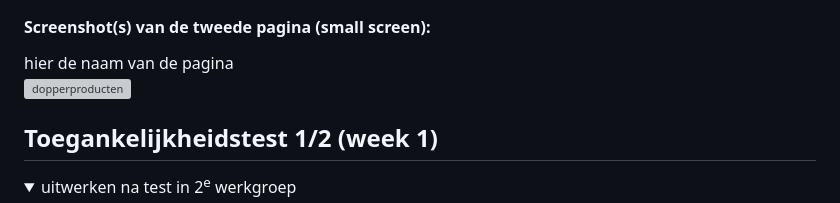
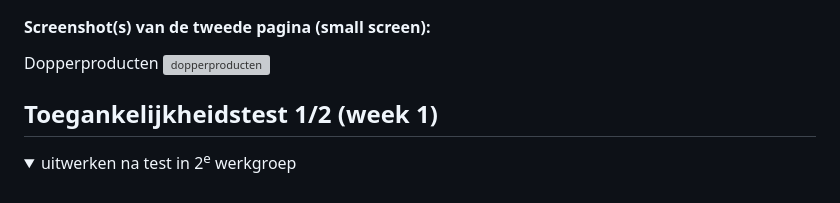
Before and after one commit to Maaikedevilder/Blok2, a Markdown page: README.md, the part around the change printed below. Drawn GitHub-style; folded sections open; grey boxes are pictures that could not be loaded.

```diff
--- a/README.md
+++ b/README.md
@@ -44,7 +44,7 @@ Nb. Door *open* toe te voegen aan een *details* element kun je deze standaard op
 
 
   #### Screenshot(s) van de tweede pagina (small screen):
-  hier de naam van de pagina
+  Dopperproducten
   <img src="images/pagina2.png" width="375px" alt="dopperproducten">
 
 </details>
```
Also changed, not shown: other parts of README.md (+2 -7 lines).
